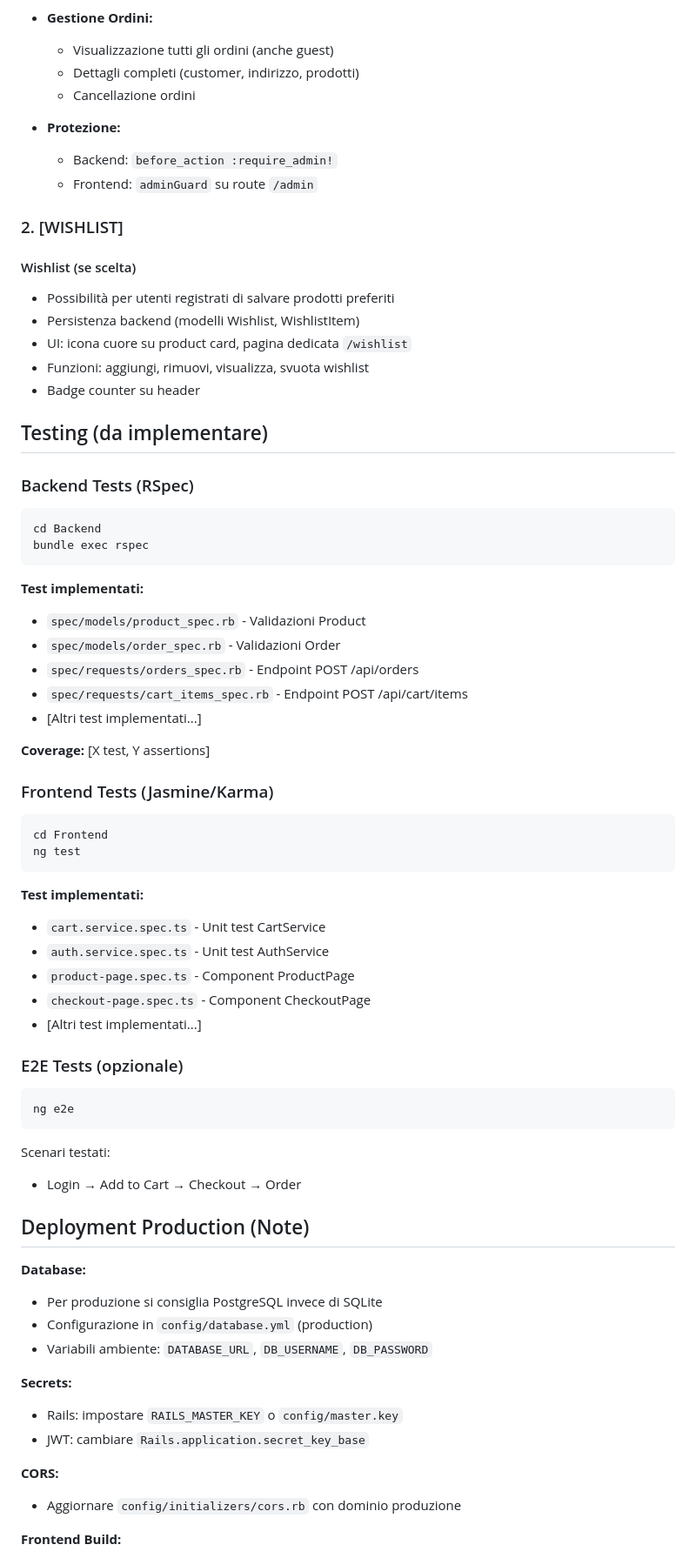
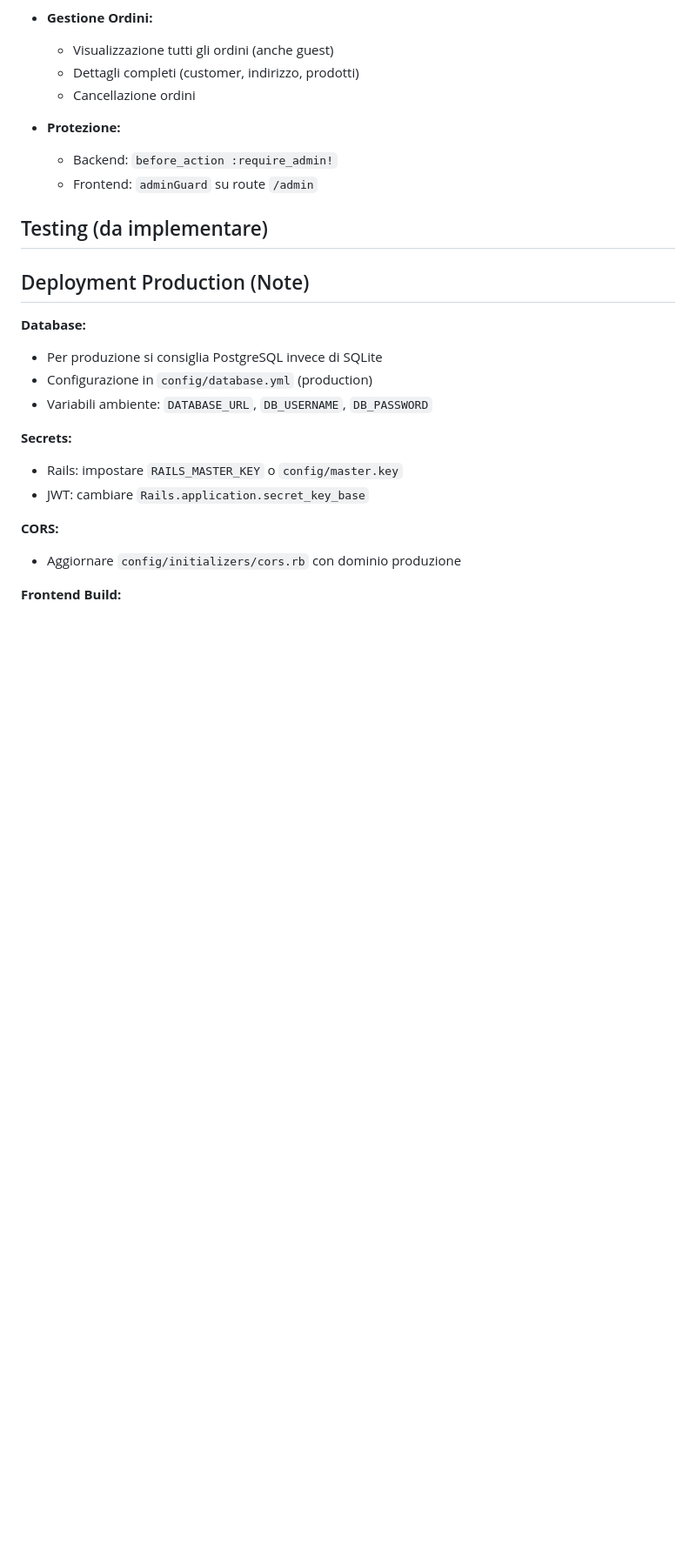
Before and after one commit to MiKee-1/Progetto_Sistemi_Web, a Markdown page: README.md, the part around one of its changes. Shown at 87% size. Rendered like a GitHub page; blank space fills up the shorter version.

````diff
--- a/README.md
+++ b/README.md
@@ -329,55 +328,10 @@ Dashboard completa con:
   - Backend: `before_action :require_admin!`
   - Frontend: `adminGuard` su route `/admin`
 
-### 2. [WISHLIST]
 
-#### Wishlist (se scelta)
-- Possibilità per utenti registrati di salvare prodotti preferiti
-- Persistenza backend (modelli Wishlist, WishlistItem)
-- UI: icona cuore su product card, pagina dedicata `/wishlist`
-- Funzioni: aggiungi, rimuovi, visualizza, svuota wishlist
-- Badge counter su header
 
 ## Testing (da implementare)
 
-### Backend Tests (RSpec)
-
-```bash
-cd Backend
-bundle exec rspec
-```
-
-**Test implementati:**
-- `spec/models/product_spec.rb` - Validazioni Product
-- `spec/models/order_spec.rb` - Validazioni Order
-- `spec/requests/orders_spec.rb` - Endpoint POST /api/orders
-- `spec/requests/cart_items_spec.rb` - Endpoint POST /api/cart/items
-- [Altri test implementati...]
-
-**Coverage:** [X test, Y assertions]
-
-### Frontend Tests (Jasmine/Karma)
-
-```bash
-cd Frontend
-ng test
-```
-
-**Test implementati:**
-- `cart.service.spec.ts` - Unit test CartService
-- `auth.service.spec.ts` - Unit test AuthService
-- `product-page.spec.ts` - Component ProductPage
-- `checkout-page.spec.ts` - Component CheckoutPage
-- [Altri test implementati...]
-
-### E2E Tests (opzionale)
-
-```bash
-ng e2e
-```
-
-Scenari testati:
-- Login → Add to Cart → Checkout → Order
 
 ## Deployment Production (Note)
 
````
Also changed, not shown: other parts of README.md (+9 -10 lines).
